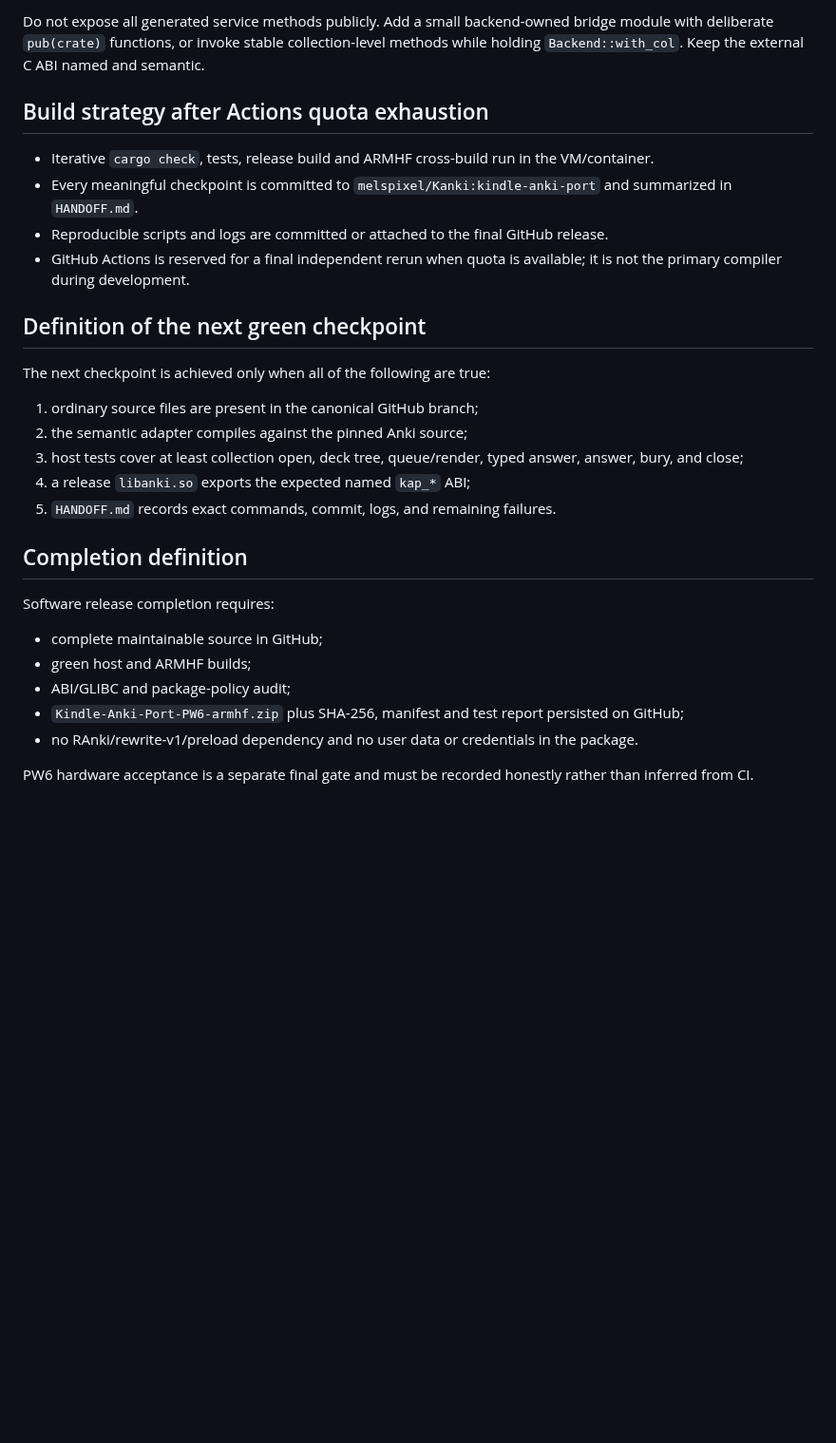
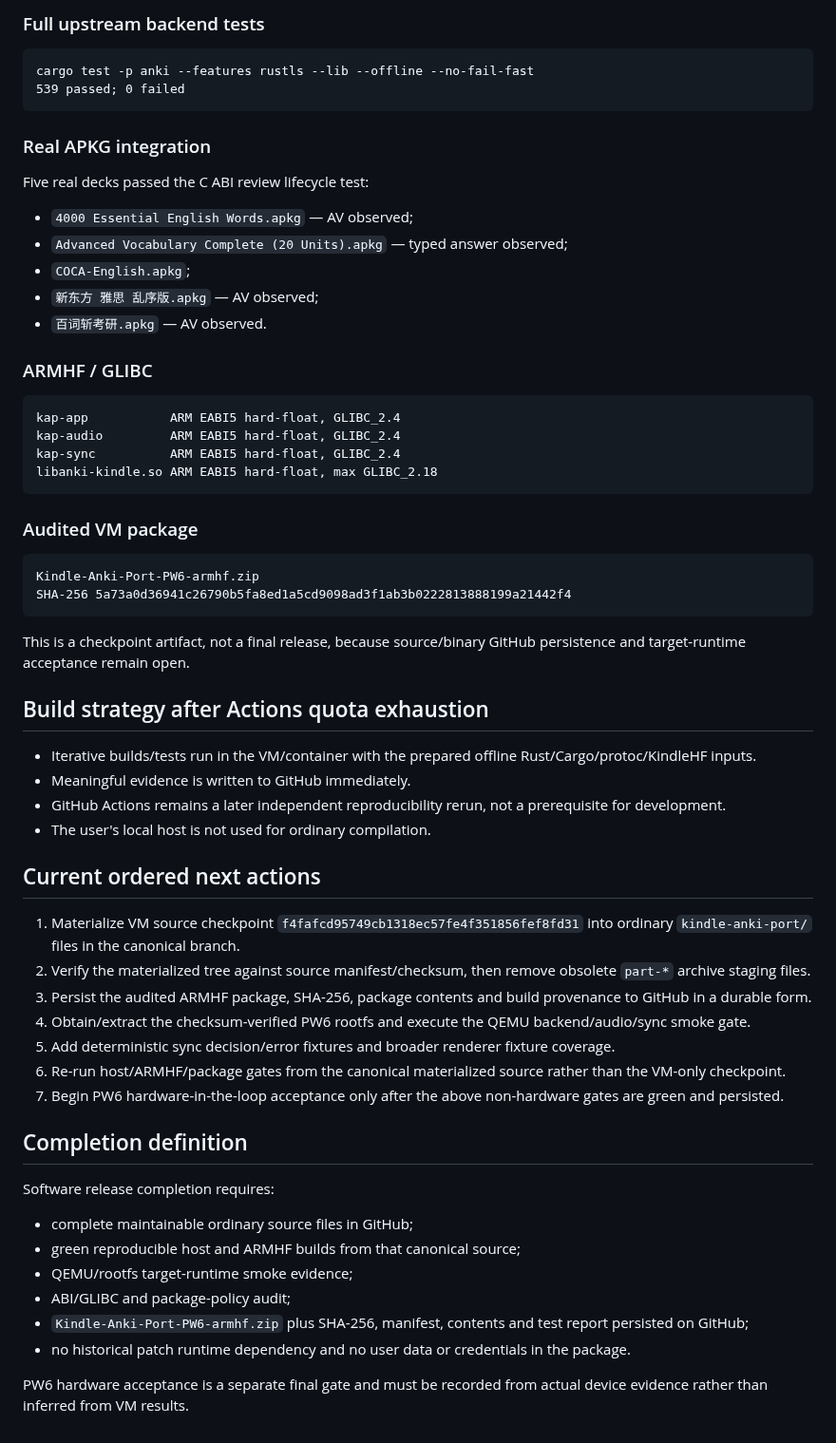
Before and after one commit to melspixel/Kanki, a Markdown page: kindle-anki-port/PROGRESS.md, the part around one of its changes. Shown at 95% size. Rendered like a GitHub page; blank space fills up the shorter version.

Commit message:
docs: advance progress after green host ARMHF and package gates

````diff
--- a/kindle-anki-port/PROGRESS.md
+++ b/kindle-anki-port/PROGRESS.md
@@ -38,31 +37,65 @@ The E0282 type-inference errors are downstream effects.
 
-Do not expose all generated service methods publicly. Add a small backend-owned bridge module with deliberate `pub(crate)` functions, or invoke stable collection-level methods while holding `Backend::with_col`. Keep the external C ABI named and semantic.
+### Full upstream backend tests
+
+```text
+cargo test -p anki --features rustls --lib --offline --no-fail-fast
+539 passed; 0 failed
+```
+
+### Real APKG integration
+
+Five real decks passed the C ABI review lifecycle test:
+
+- `4000 Essential English Words.apkg` — AV observed;
+- `Advanced Vocabulary Complete (20 Units).apkg` — typed answer observed;
+- `COCA-English.apkg`;
+- `新东方 雅思 乱序版.apkg` — AV observed;
+- `百词斩考研.apkg` — AV observed.
+
+### ARMHF / GLIBC
+
+```text
+kap-app           ARM EABI5 hard-float, GLIBC_2.4
+kap-audio         ARM EABI5 hard-float, GLIBC_2.4
+kap-sync          ARM EABI5 hard-float, GLIBC_2.4
+libanki-kindle.so ARM EABI5 hard-float, max GLIBC_2.18
+```
+
+### Audited VM package
+
+```text
+Kindle-Anki-Port-PW6-armhf.zip
+SHA-256 5a73a0d36941c26790b5fa8ed1a5cd9098ad3f1ab3b0222813888199a21442f4
+```
+
+This is a checkpoint artifact, not a final release, because source/binary GitHub persistence and target-runtime acceptance remain open.
 
 ## Build strategy after Actions quota exhaustion
 
-- Iterative `cargo check`, tests, release build and ARMHF cross-build run in the VM/container.
-- Every meaningful checkpoint is committed to `melspixel/Kanki:kindle-anki-port` and summarized in `HANDOFF.md`.
-- Reproducible scripts and logs are committed or attached to the final GitHub release.
-- GitHub Actions is reserved for a final independent rerun when quota is available; it is not the primary compiler during development.
+- Iterative builds/tests run in the VM/container with the prepared offline Rust/Cargo/protoc/KindleHF inputs.
+- Meaningful evidence is written to GitHub immediately.
+- GitHub Actions remains a later independent reproducibility rerun, not a prerequisite for development.
+- The user's local host is not used for ordinary compilation.
 
-## Definition of the next green checkpoint
+## Current ordered next actions
 
-The next checkpoint is achieved only when all of the following are true:
-
-1. ordinary source files are present in the canonical GitHub branch;
-2. the semantic adapter compiles against the pinned Anki source;
-3. host tests cover at least collection open, deck tree, queue/render, typed answer, answer, bury, and close;
-4. a release `libanki.so` exports the expected named `kap_*` ABI;
-5. `HANDOFF.md` records exact commands, commit, logs, and remaining failures.
+1. Materialize VM source checkpoint `f4fafcd95749cb1318ec57fe4f351856fef8fd31` into ordinary `kindle-anki-port/` files in the canonical branch.
+2. Verify the materialized tree against source manifest/checksum, then remove obsolete `part-*` archive staging files.
+3. Persist the audited ARMHF package, SHA-256, package contents and build provenance to GitHub in a durable form.
+4. Obtain/extract the checksum-verified PW6 rootfs and execute the QEMU backend/audio/sync smoke gate.
+5. Add deterministic sync decision/error fixtures and broader renderer fixture coverage.
+6. Re-run host/ARMHF/package gates from the canonical materialized source rather than the VM-only checkpoint.
+7. Begin PW6 hardware-in-the-loop acceptance only after the above non-hardware gates are green and persisted.
 
 ## Completion definition
 
 Software release completion requires:
 
-- complete maintainable source in GitHub;
-- green host and ARMHF builds;
+- complete maintainable ordinary source files in GitHub;
+- green reproducible host and ARMHF builds from that canonical source;
+- QEMU/rootfs target-runtime smoke evidence;
 - ABI/GLIBC and package-policy audit;
-- `Kindle-Anki-Port-PW6-armhf.zip` plus SHA-256, manifest and test report persisted on GitHub;
-- no RAnki/rewrite-v1/preload dependency and no user data or credentials in the package.
+- `Kindle-Anki-Port-PW6-armhf.zip` plus SHA-256, manifest, contents and test report persisted on GitHub;
+- no historical patch runtime dependency and no user data or credentials in the package.
 
-PW6 hardware acceptance is a separate final gate and must be recorded honestly rather than inferred from CI.
+PW6 hardware acceptance is a separate final gate and must be recorded from actual device evidence rather than inferred from VM results.
````
Also changed, not shown: other parts of kindle-anki-port/PROGRESS.md (+22 -23 lines).
